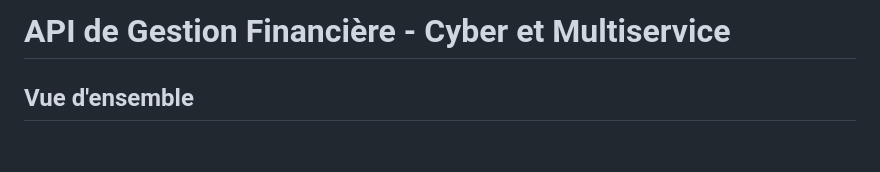
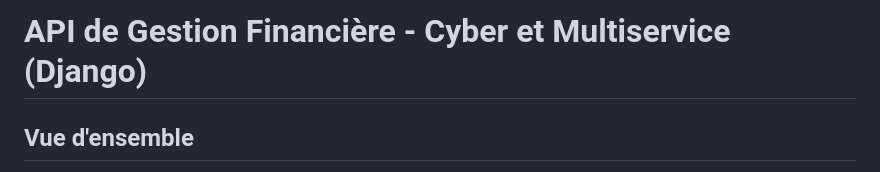
Before and after one commit to hajaraph/Gestion-Financi-re---Cyber-et-Multiservice, a Markdown page: README.md, the part around the change. Drawn GitHub-style; blank space fills up the shorter version.

```diff
--- a/README.md
+++ b/README.md
@@ -1,4 +1,4 @@
-# API de Gestion Financière - Cyber et Multiservice
+# API de Gestion Financière - Cyber et Multiservice (Django)
 
 ## Vue d'ensemble
 Cette API REST permet de gérer les recettes et dépenses d'un cyber café et centre multiservice, ainsi que les stocks, les produits, les tarifs et les paramètres de l'entreprise.
```
